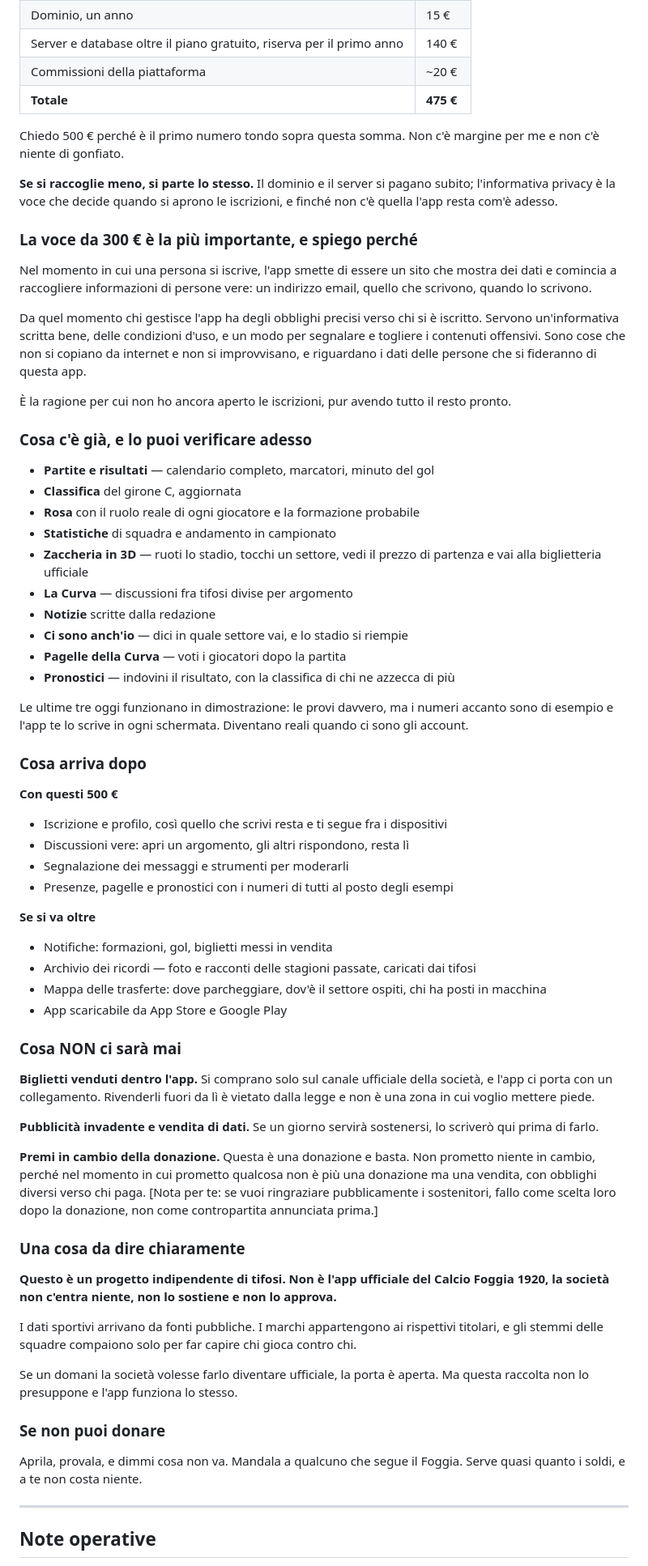
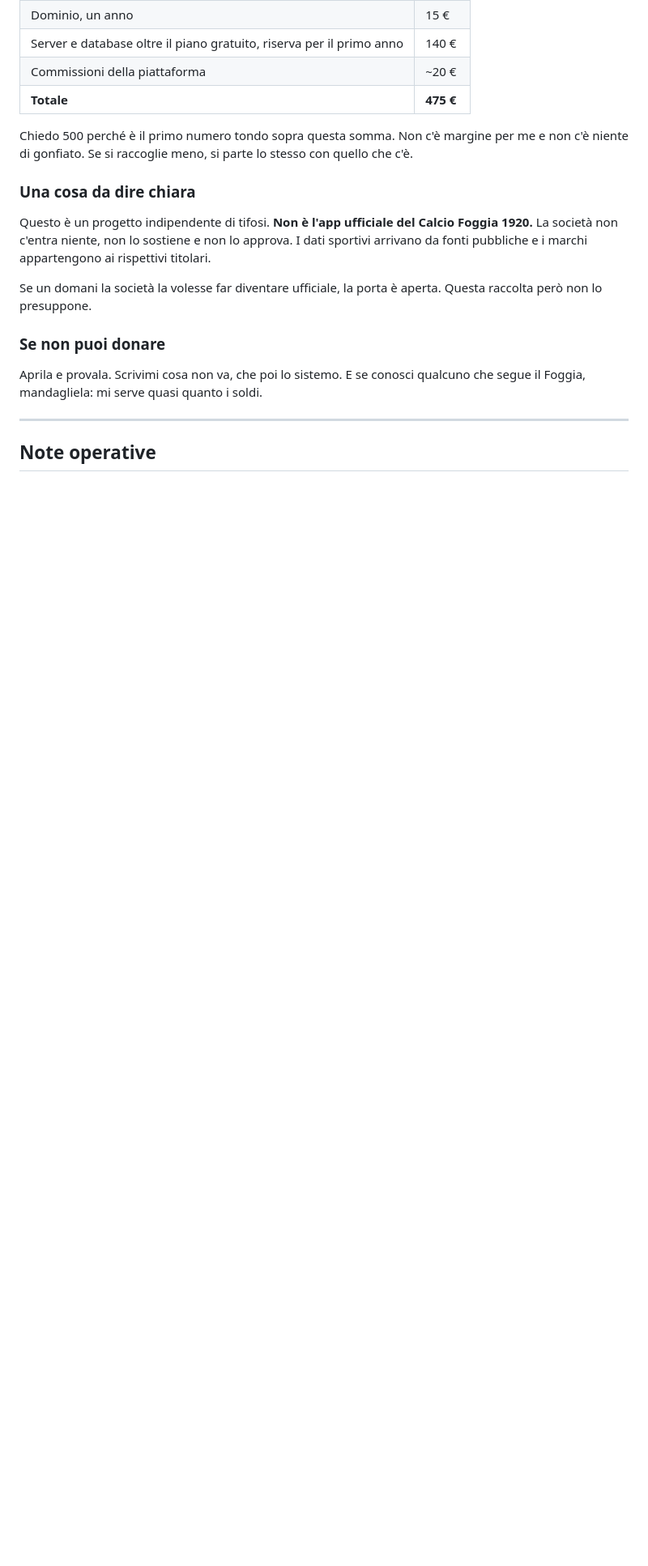
Before and after one commit to artistsuiteapp/daunia-app, a Markdown page: docs/RACCOLTA-FONDI.md, the part around one of its changes. Shown at 81% size. Drawn GitHub-style; blank space fills up the shorter version.

```diff
--- a/docs/RACCOLTA-FONDI.md
+++ b/docs/RACCOLTA-FONDI.md
@@ -52,93 +92,24 @@ Quello che non posso mettere sono tre cose che costano davvero:
 | Commissioni della piattaforma | ~20 € |
 | **Totale** | **475 €** |
 
-Chiedo 500 € perché è il primo numero tondo sopra questa somma. Non c'è
-margine per me e non c'è niente di gonfiato.
+Chiedo 500 perché è il primo numero tondo sopra questa somma. Non c'è margine per
+me e non c'è niente di gonfiato. Se si raccoglie meno, si parte lo stesso con
+quello che c'è.
 
-**Se si raccoglie meno, si parte lo stesso.** Il dominio e il server si pagano
-subito; l'informativa privacy è la voce che decide quando si aprono le
-iscrizioni, e finché non c'è quella l'app resta com'è adesso.
+### Una cosa da dire chiara
 
-### La voce da 300 € è la più importante, e spiego perché
+Questo è un progetto indipendente di tifosi. **Non è l'app ufficiale del Calcio
+Foggia 1920.** La società non c'entra niente, non lo sostiene e non lo approva. I
+dati sportivi arrivano da fonti pubbliche e i marchi appartengono ai rispettivi
+titolari.
 
-Nel momento in cui una persona si iscrive, l'app smette di essere un sito che
-mostra dei dati e comincia a raccogliere informazioni di persone vere: un indirizzo
-email, quello che scrivono, quando lo scrivono.
-
-Da quel momento chi gestisce l'app ha degli obblighi precisi verso chi si è
-iscritto. Servono un'informativa scritta bene, delle condizioni d'uso, e un modo
-per segnalare e togliere i contenuti offensivi. Sono cose che non si copiano da
-internet e non si improvvisano, e riguardano i dati delle persone che si
-fideranno di questa app.
-
-È la ragione per cui non ho ancora aperto le iscrizioni, pur avendo tutto il
-resto pronto.
-
-### Cosa c'è già, e lo puoi verificare adesso
-
-- **Partite e risultati** — calendario completo, marcatori, minuto del gol
-- **Classifica** del girone C, aggiornata
-- **Rosa** con il ruolo reale di ogni giocatore e la formazione probabile
-- **Statistiche** di squadra e andamento in campionato
-- **Zaccheria in 3D** — ruoti lo stadio, tocchi un settore, vedi il prezzo di
-  partenza e vai alla biglietteria ufficiale
-- **La Curva** — discussioni fra tifosi divise per argomento
-- **Notizie** scritte dalla redazione
-- **Ci sono anch'io** — dici in quale settore vai, e lo stadio si riempie
-- **Pagelle della Curva** — voti i giocatori dopo la partita
-- **Pronostici** — indovini il risultato, con la classifica di chi ne azzecca di più
-
-Le ultime tre oggi funzionano in dimostrazione: le provi davvero, ma i numeri
-accanto sono di esempio e l'app te lo scrive in ogni schermata. Diventano reali
-quando ci sono gli account.
-
-### Cosa arriva dopo
-
-**Con questi 500 €**
-
-- Iscrizione e profilo, così quello che scrivi resta e ti segue fra i dispositivi
-- Discussioni vere: apri un argomento, gli altri rispondono, resta lì
-- Segnalazione dei messaggi e strumenti per moderarli
-- Presenze, pagelle e pronostici con i numeri di tutti al posto degli esempi
-
-**Se si va oltre**
-
-- Notifiche: formazioni, gol, biglietti messi in vendita
-- Archivio dei ricordi — foto e racconti delle stagioni passate, caricati dai tifosi
-- Mappa delle trasferte: dove parcheggiare, dov'è il settore ospiti, chi ha posti in macchina
-- App scaricabile da App Store e Google Play
-
-### Cosa NON ci sarà mai
-
-**Biglietti venduti dentro l'app.** Si comprano solo sul canale ufficiale della
-società, e l'app ci porta con un collegamento. Rivenderli fuori da lì è vietato
-dalla legge e non è una zona in cui voglio mettere piede.
-
-**Pubblicità invadente e vendita di dati.** Se un giorno servirà sostenersi, lo
-scriverò qui prima di farlo.
-
-**Premi in cambio della donazione.** Questa è una donazione e basta. Non prometto
-niente in cambio, perché nel momento in cui prometto qualcosa non è più una
-donazione ma una vendita, con obblighi diversi verso chi paga.
-[Nota per te: se vuoi ringraziare pubblicamente i sostenitori, fallo come scelta
-loro dopo la donazione, non come contropartita annunciata prima.]
-
-### Una cosa da dire chiaramente
-
-**Questo è un progetto indipendente di tifosi. Non è l'app ufficiale del Calcio
-Foggia 1920, la società non c'entra niente, non lo sostiene e non lo approva.**
-
-I dati sportivi arrivano da fonti pubbliche. I marchi appartengono ai rispettivi
-titolari, e gli stemmi delle squadre compaiono solo per far capire chi gioca
-contro chi.
-
-Se un domani la società volesse farlo diventare ufficiale, la porta è aperta. Ma
-questa raccolta non lo presuppone e l'app funziona lo stesso.
+Se un domani la società la volesse far diventare ufficiale, la porta è aperta.
+Questa raccolta però non lo presuppone.
 
 ### Se non puoi donare
 
-Aprila, provala, e dimmi cosa non va. Mandala a qualcuno che segue il Foggia.
-Serve quasi quanto i soldi, e a te non costa niente.
+Aprila e provala. Scrivimi cosa non va, che poi lo sistemo. E se conosci qualcuno
+che segue il Foggia, mandagliela: mi serve quasi quanto i soldi.
 
 ---
 
```
Also changed, not shown: other parts of docs/RACCOLTA-FONDI.md (+66 -26 lines).
